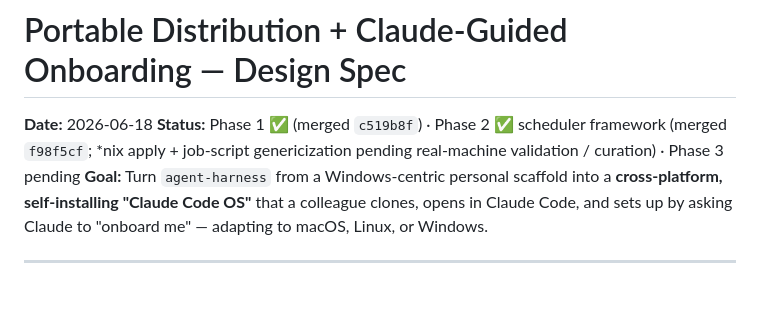
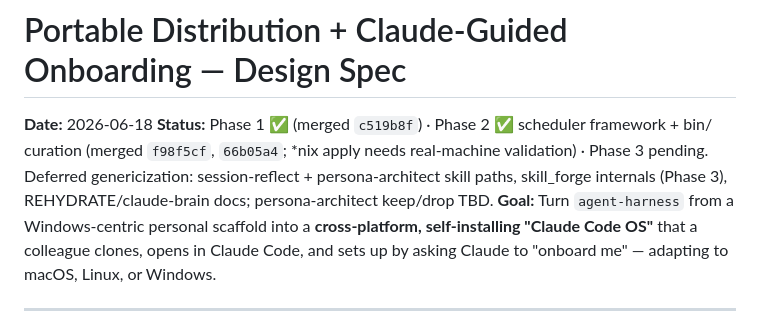
Before and after one commit to today-tomorrow-yesterday/agent-harness-2.0, a Markdown page: docs/specs/2026-06-18-portable-distribution-design.md, the part around the change. GitHub-like rendering; blank space fills up the shorter version.

Commit message:
docs: update spec status (Phase 2 + curation done)
Co-Authored-By: Claude Opus 4.8 <noreply@anthropic.com>

```diff
--- a/docs/specs/2026-06-18-portable-distribution-design.md
+++ b/docs/specs/2026-06-18-portable-distribution-design.md
@@ -1,7 +1,7 @@
 # Portable Distribution + Claude-Guided Onboarding — Design Spec
 
 **Date:** 2026-06-18
-**Status:** Phase 1 ✅ (merged `c519b8f`) · Phase 2 ✅ scheduler framework (merged `f98f5cf`; *nix apply + job-script genericization pending real-machine validation / curation) · Phase 3 pending
+**Status:** Phase 1 ✅ (merged `c519b8f`) · Phase 2 ✅ scheduler framework + bin/ curation (merged `f98f5cf`, `66b05a4`; *nix apply needs real-machine validation) · Phase 3 pending. Deferred genericization: session-reflect + persona-architect skill paths, skill_forge internals (Phase 3), REHYDRATE/claude-brain docs; persona-architect keep/drop TBD.
 **Goal:** Turn `agent-harness` from a Windows-centric personal scaffold into a **cross-platform, self-installing "Claude Code OS"** that a colleague clones, opens in Claude Code, and sets up by asking Claude to "onboard me" — adapting to macOS, Linux, or Windows.
 
 ---
```
